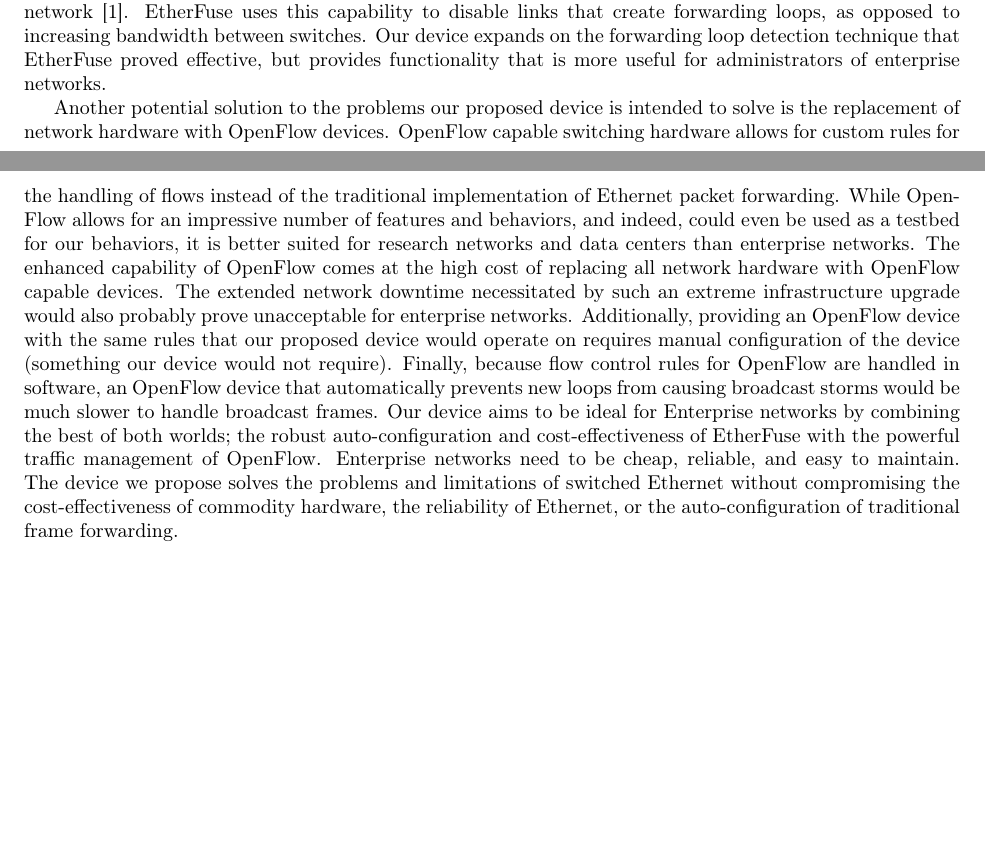
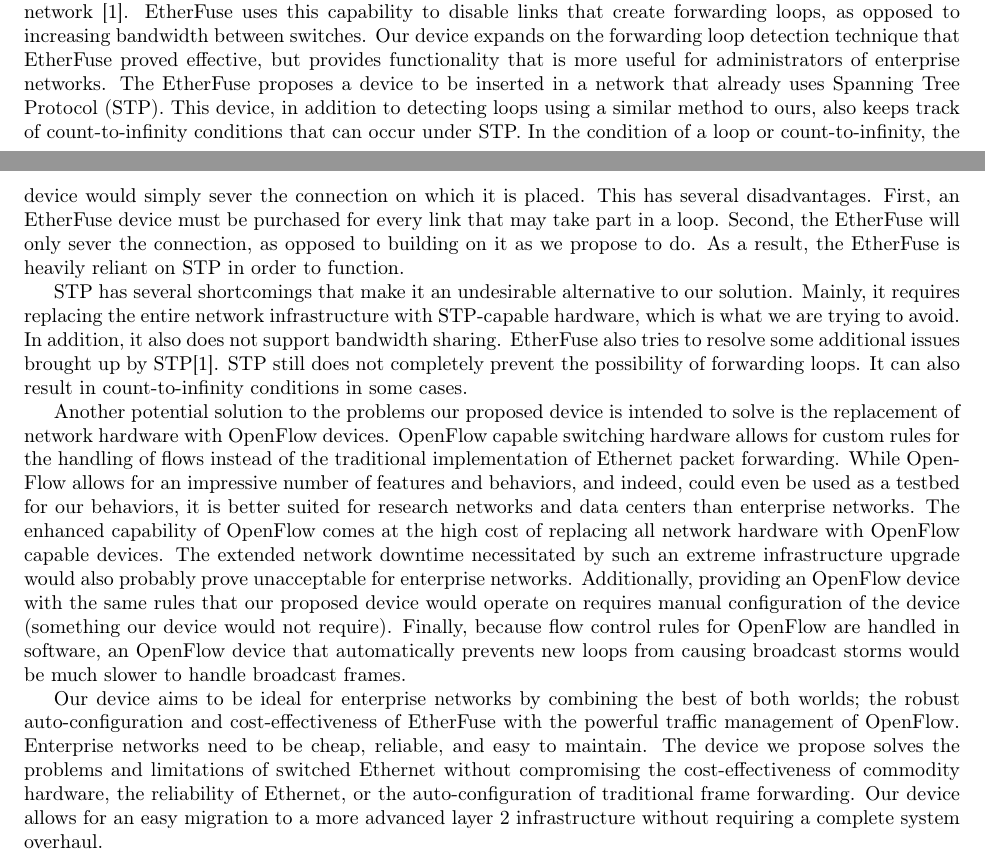
Before and after one commit to Oscillope/CS4516, a LaTeX paper (Proposal/Proposal.tex): two parts of pages 2 and 3 of 4, joined at a grey line, cut so that both start at the same text, the shorter picture padded with empty space. Compiled offline with pdfLaTeX.

Commit message:
Adds to the competition section of the Proposal.

```diff
--- a/Proposal/Proposal.tex
+++ b/Proposal/Proposal.tex
@@ -79,6 +79,20 @@
 	The EtherFuse device, is an implementation of a similar system which detects forwarding loops in an Ethernet network \cite{etherfuse}.
 	EtherFuse uses this capability to disable links that create forwarding loops, as opposed to increasing bandwidth between switches.
 	Our device expands on the forwarding loop detection technique that EtherFuse proved effective, but provides functionality that is more useful for administrators of enterprise networks.
+	The EtherFuse proposes a device to be inserted in a network that already uses Spanning Tree Protocol (STP).
+	This device, in addition to detecting loops using a similar method to ours, also keeps track of count-to-infinity conditions that can occur under STP.
+	In the condition of a loop or count-to-infinity, the device would simply sever the connection on which it is placed.
+	This has several disadvantages.
+	First, an EtherFuse device must be purchased for every link that may take part in a loop.
+	Second, the EtherFuse will only sever the connection, as opposed to building on it as we propose to do.
+	As a result, the EtherFuse is heavily reliant on STP in order to function.
+
+	STP has several shortcomings that make it an undesirable alternative to our solution.
+	Mainly, it requires replacing the entire network infrastructure with STP-capable hardware, which is what we are trying to avoid.
+	In addition, it also does not support bandwidth sharing.
+	EtherFuse also tries to resolve some additional issues brought up by STP\cite{etherfuse}.
+	STP still does not completely prevent the possibility of forwarding loops.
+	It can also result in count-to-infinity conditions in some cases.
 
 	Another potential solution to the problems our proposed device is intended to solve is the replacement of network hardware with OpenFlow devices.
 	OpenFlow capable switching hardware allows for custom rules for the handling of flows instead of the traditional implementation of Ethernet packet forwarding.
@@ -87,9 +101,11 @@
 	The extended network downtime necessitated by such an extreme infrastructure upgrade would also probably prove unacceptable for enterprise networks.
 	Additionally, providing an OpenFlow device with the same rules that our proposed device would operate on requires manual configuration of the device (something our device would not require).
 	Finally, because flow control rules for OpenFlow are handled in software, an OpenFlow device that automatically prevents new loops from causing broadcast storms would be much slower to handle broadcast frames.
-	Our device aims to be ideal for Enterprise networks by combining the best of both worlds; the robust auto-configuration and cost-effectiveness of EtherFuse with the powerful traffic management of OpenFlow.
+
+	Our device aims to be ideal for enterprise networks by combining the best of both worlds; the robust auto-configuration and cost-effectiveness of EtherFuse with the powerful traffic management of OpenFlow.
 	Enterprise networks need to be cheap, reliable, and easy to maintain.
 	The device we propose solves the problems and limitations of switched Ethernet without compromising the cost-effectiveness of commodity hardware, the reliability of Ethernet, or the auto-configuration of traditional frame forwarding.
+	Our device allows for an easy migration to a more advanced layer 2 infrastructure without requiring a complete system overhaul.
 
 \newpage
 \bibliographystyle{plain}
```
